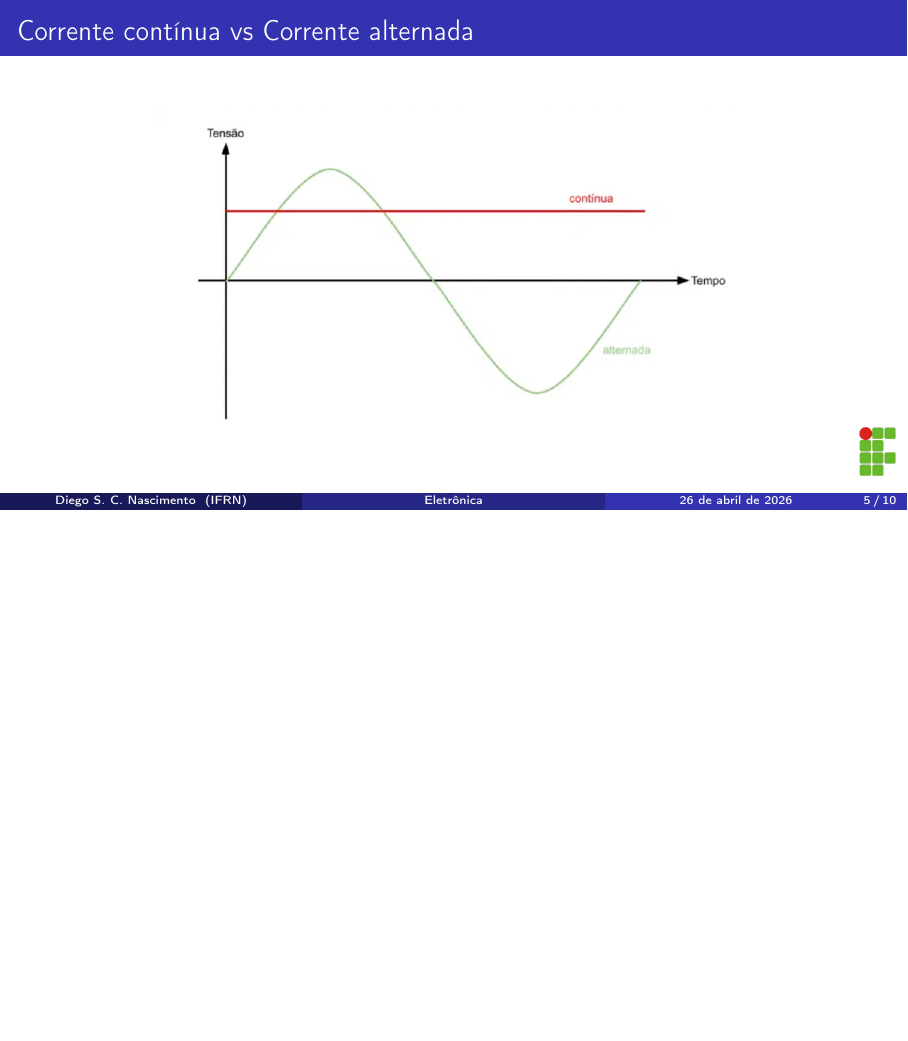
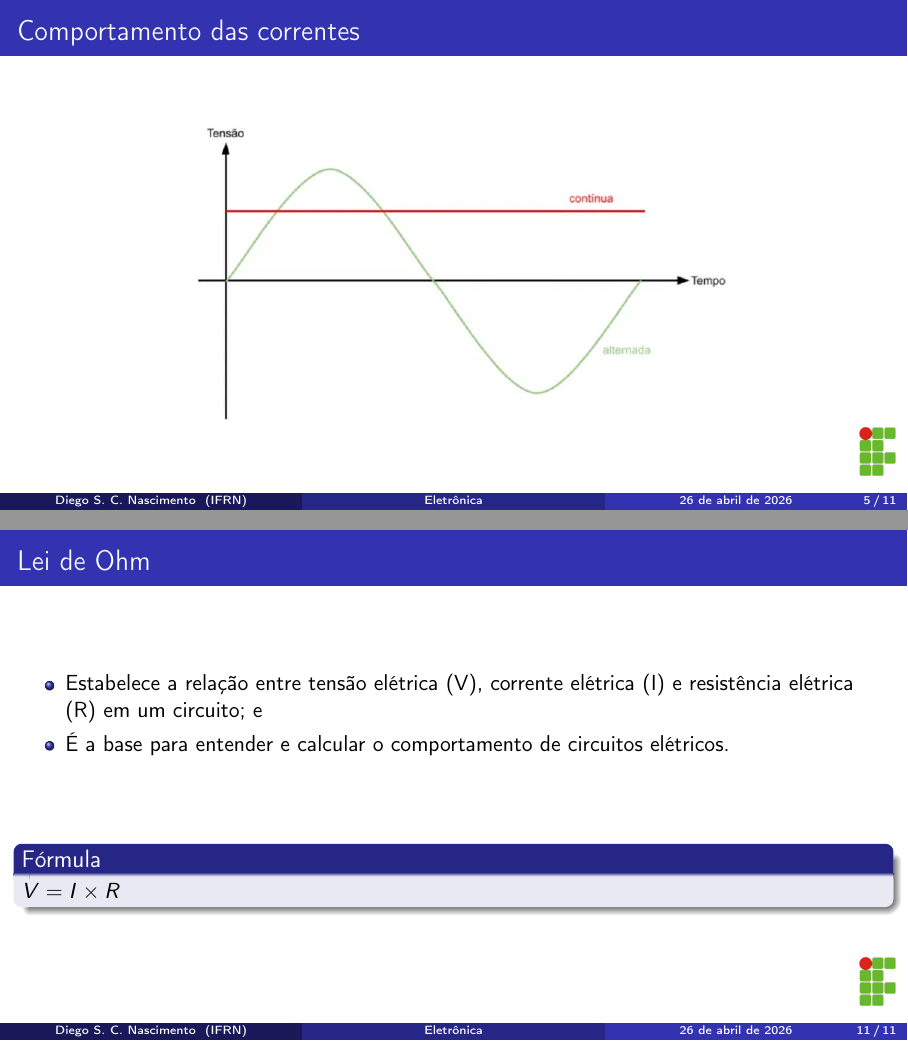
Before and after one commit to diegosilveiracn/slides_eletronica, LaTeX slides (documento.tex): page 5 of 10 before the commit and pages 5 and 11 of 11 after it, the two joined at a grey line, the shorter picture padded with empty space. Compiled offline with pdfLaTeX.

Commit message:
Incluindo slides sobre a lei de Ohm,.

```diff
--- a/documento.tex
+++ b/documento.tex
@@ -79,7 +71,7 @@ diego.nascimento@ifrn.edu.br
 \end{frame}
 
 \begin{frame}
-	\frametitle{Corrente contínua vs Corrente alternada}
+	\frametitle{Comportamento das correntes}
 
 	\begin{center}
 		\includegraphics[scale=0.5]{img/cc-ca}
@@ -159,4 +151,17 @@ diego.nascimento@ifrn.edu.br
 	\end{exampleblock}
 \end{frame}
 
+\begin{frame}
+	\frametitle{Lei de Ohm}
+
+	\begin{itemize}
+		\item Estabelece a relação entre tensão elétrica (V), corrente elétrica (I) e resistência elétrica (R) em um circuito; e
+		\item É a base para entender e calcular o comportamento de circuitos elétricos.
+	\end{itemize}\vfill
+
+	\begin{block}{Fórmula}
+		$V = I \times R$
+	\end{block}
+\end{frame}
+
 \end{document}
```
Also changed, not shown: documento.pdf, img/sentido-corrente.png (deleted), documento.tex (10 more changed lines). Lines whose indentation alone changed are shown as unchanged.
